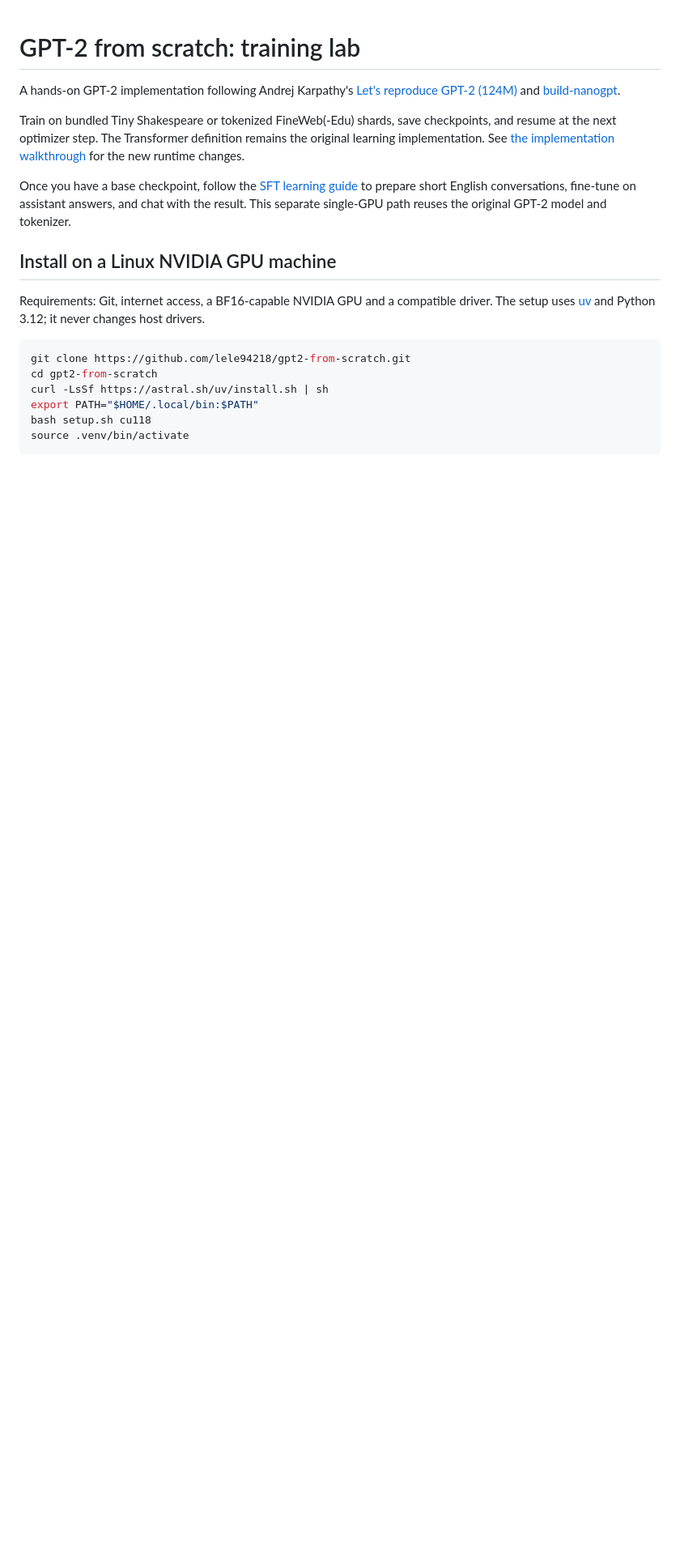
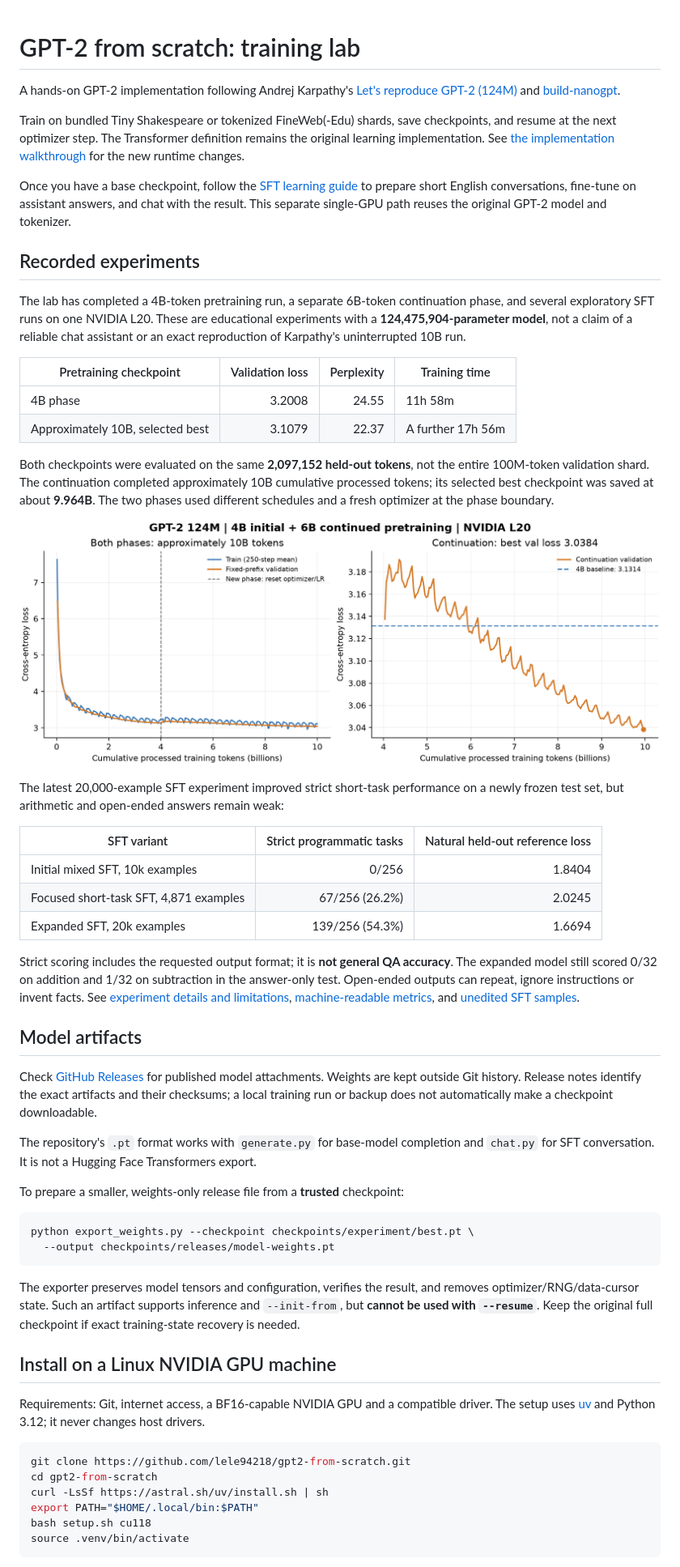
Before and after one commit to lele94218/gpt2-from-scratch, a Markdown page: README.md, the part around the change. Shown at 81% size. Drawn GitHub-style; pictures changed too: docs/assets/pretraining-comparison.png (added); blank space fills up the shorter version.

Commit message:
Document training results and add weights-only release export

````diff
--- a/README.md
+++ b/README.md
@@ -7,6 +7,64 @@ Train on bundled Tiny Shakespeare or tokenized FineWeb(-Edu) shards, save checkp
 Once you have a base checkpoint, follow the [SFT learning guide](docs/sft.md) to
 prepare short English conversations, fine-tune on assistant answers, and chat with
 the result. This separate single-GPU path reuses the original GPT-2 model and tokenizer.
+
+## Recorded experiments
+
+The lab has completed a 4B-token pretraining run, a separate 6B-token continuation
+phase, and several exploratory SFT runs on one NVIDIA L20. These are educational
+experiments with a **124,475,904-parameter model**, not a claim of a reliable chat
+assistant or an exact reproduction of Karpathy's uninterrupted 10B run.
+
+| Pretraining checkpoint | Validation loss | Perplexity | Training time |
+|---|---:|---:|---|
+| 4B phase | 3.2008 | 24.55 | 11h 58m |
+| Approximately 10B, selected best | 3.1079 | 22.37 | A further 17h 56m |
+
+Both checkpoints were evaluated on the same **2,097,152 held-out tokens**, not the
+entire 100M-token validation shard. The continuation completed approximately 10B
+cumulative processed tokens; its selected best checkpoint was saved at about
+**9.964B**. The two phases used different schedules and a fresh optimizer at the
+phase boundary.
+
+![Pretraining and continuation validation curves](docs/assets/pretraining-comparison.png)
+
+The latest 20,000-example SFT experiment improved strict short-task performance
+on a newly frozen test set, but arithmetic and open-ended answers remain weak:
+
+| SFT variant | Strict programmatic tasks | Natural held-out reference loss |
+|---|---:|---:|
+| Initial mixed SFT, 10k examples | 0/256 | 1.8404 |
+| Focused short-task SFT, 4,871 examples | 67/256 (26.2%) | 2.0245 |
+| Expanded SFT, 20k examples | 139/256 (54.3%) | 1.6694 |
+
+Strict scoring includes the requested output format; it is **not general QA
+accuracy**. The expanded model still scored 0/32 on addition and 1/32 on
+subtraction in the answer-only test. Open-ended outputs can repeat, ignore
+instructions or invent facts. See [experiment details and limitations](docs/training-results.md),
+[machine-readable metrics](docs/experiment-metrics.json), and
+[unedited SFT samples](docs/sft20k-samples.json).
+
+## Model artifacts
+
+Check [GitHub Releases](https://github.com/lele94218/gpt2-from-scratch/releases)
+for published model attachments. Weights are kept outside Git history. Release
+notes identify the exact artifacts and their checksums; a local training run or
+backup does not automatically make a checkpoint downloadable.
+
+The repository's `.pt` format works with `generate.py` for base-model completion
+and `chat.py` for SFT conversation. It is not a Hugging Face Transformers export.
+
+To prepare a smaller, weights-only release file from a **trusted** checkpoint:
+
+```bash
+python export_weights.py --checkpoint checkpoints/experiment/best.pt \
+  --output checkpoints/releases/model-weights.pt
+```
+
+The exporter preserves model tensors and configuration, verifies the result, and
+removes optimizer/RNG/data-cursor state. Such an artifact supports inference and
+`--init-from`, but **cannot be used with `--resume`**. Keep the original full
+checkpoint if exact training-state recovery is needed.
 
 ## Install on a Linux NVIDIA GPU machine
 
````
Also changed, not shown: docs/training-results.md (added, +121 -0 lines), 5 other files.
